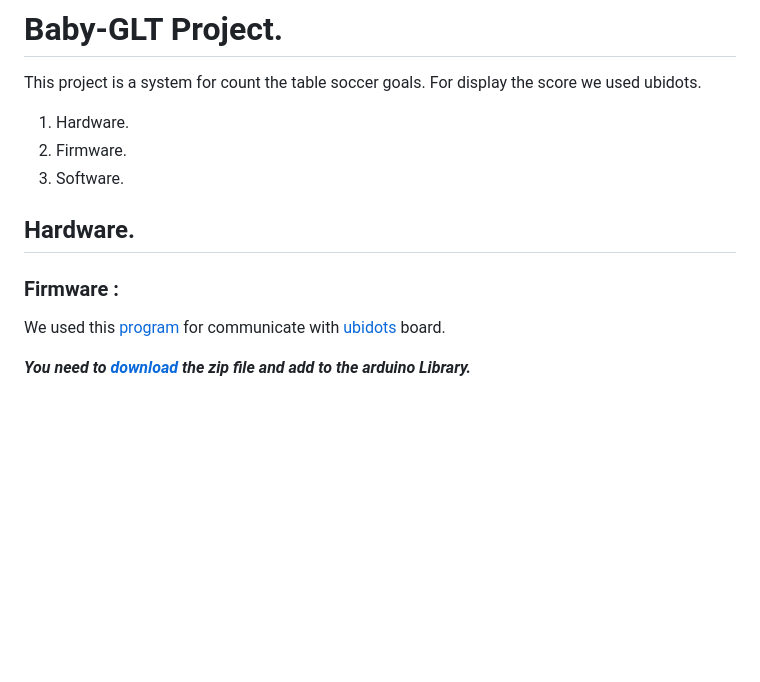
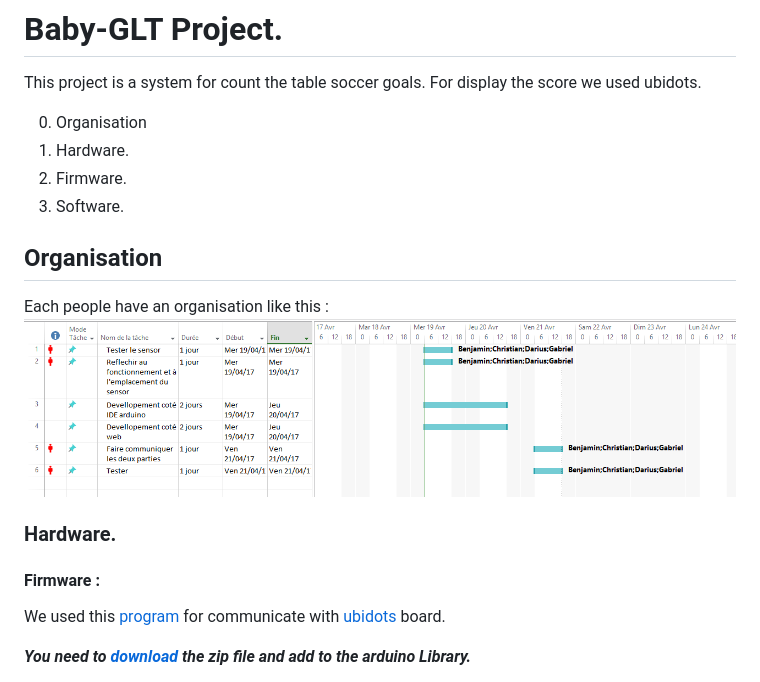
Before and after one commit to ismailnguyen/Baby-GLT, a Markdown page: docs/Baby-GLT.md, the part around the change. GitHub-like rendering; pictures changed too: img/pics.png (added); blank space fills up the shorter version.

Commit message:
add img in documentation

```diff
--- a/docs/Baby-GLT.md
+++ b/docs/Baby-GLT.md
@@ -2,15 +2,19 @@
 This project is a system for count the table soccer goals.
 For display the score we used ubidots.
 
+0. Organisation
 1. Hardware.
 2. Firmware.
 3. Software.
 
+## Organisation
+Each people have an organisation like this :
+![planning](../img/pics.png)
 
-## Hardware.
+### Hardware.
 
 
-### Firmware :
+#### Firmware :
 We used this [program](../babyfoot.ino) for communicate with [ubidots](http://www.ubidots.com) board.
 
 ***You need to [download](https://ubidots.com/docs/devices/ESP8266-arduino.html#ubidots-esp8266) the zip file and add to the arduino Library.***
```
Also changed, not shown: img/Fritzing.png (added).
